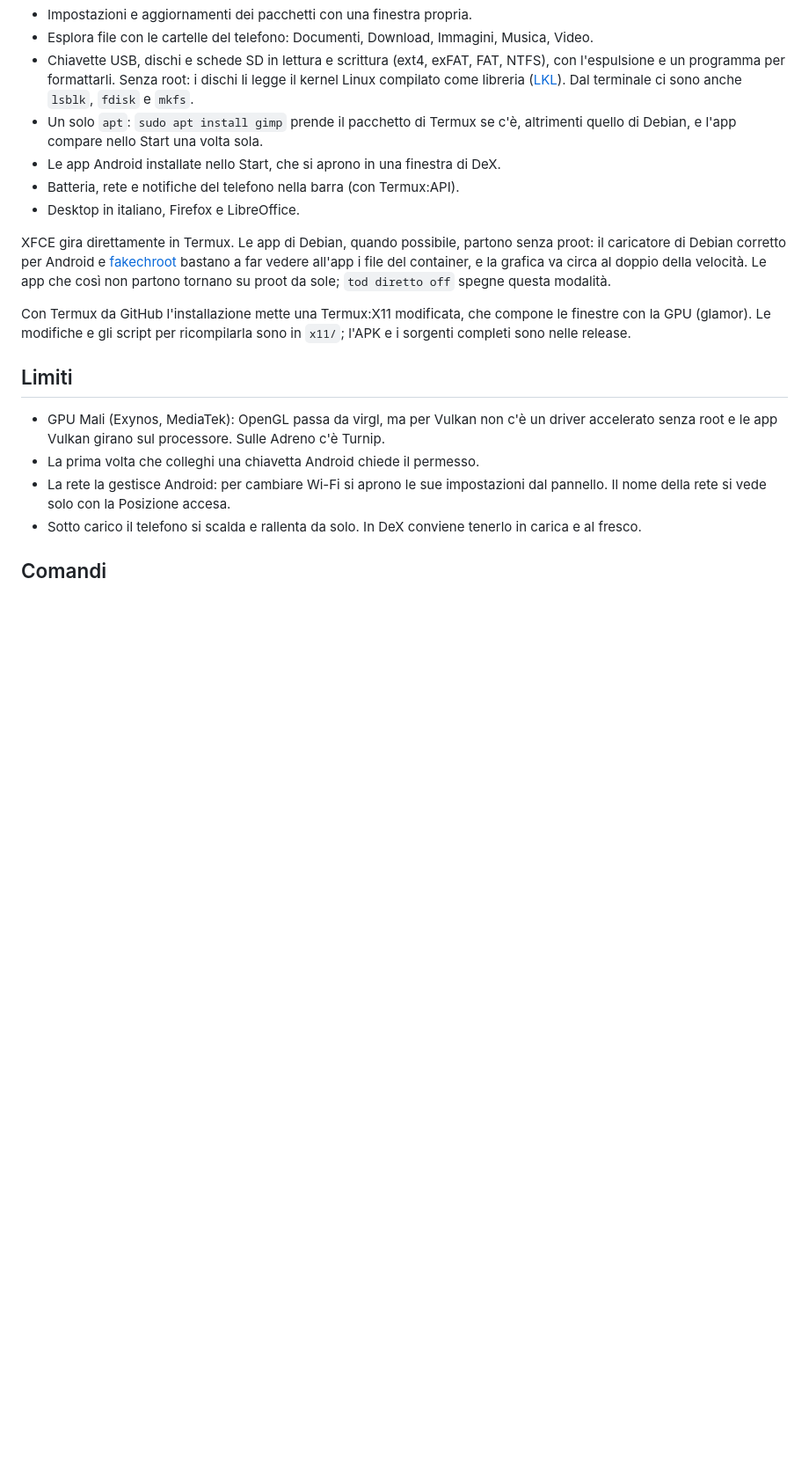
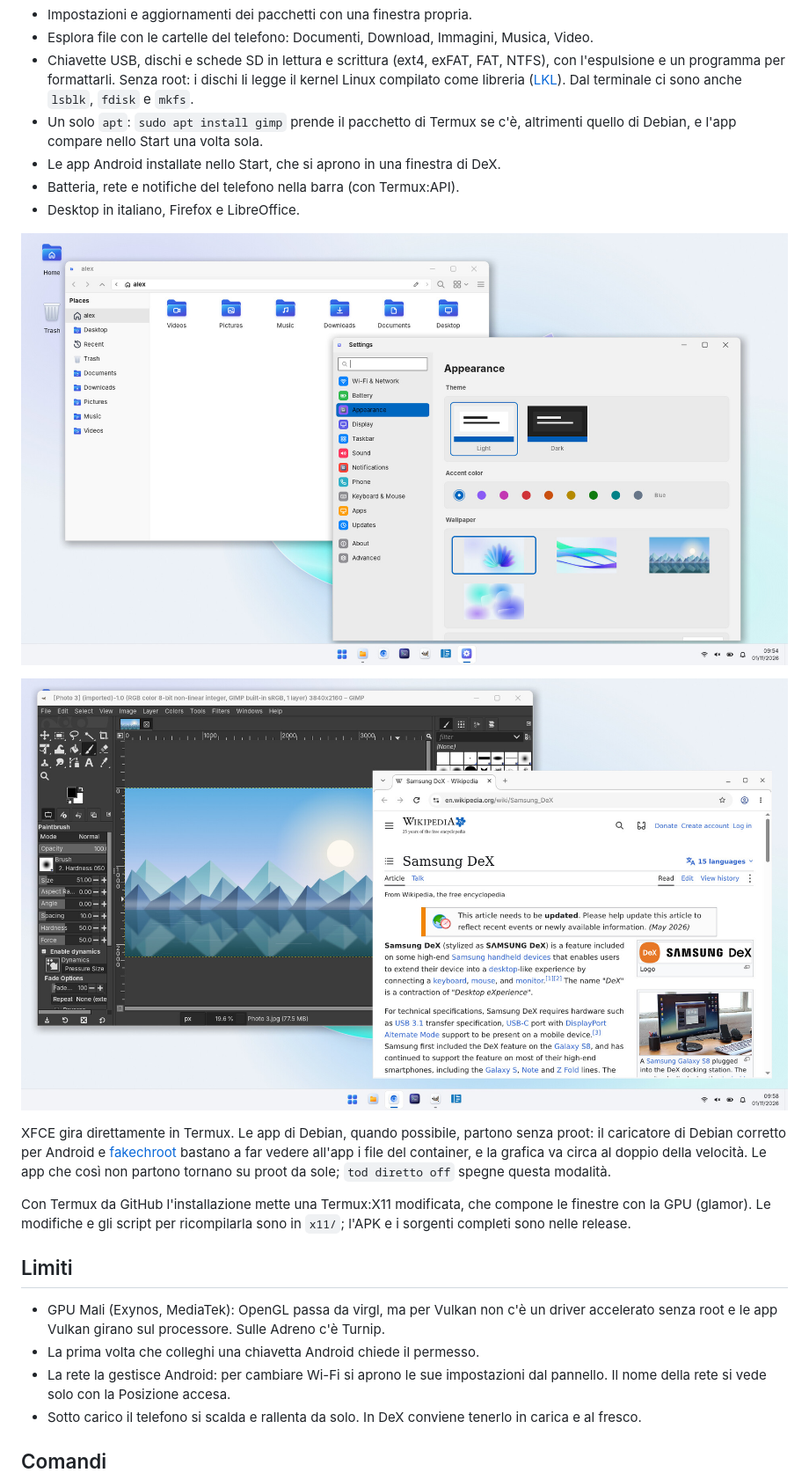
Before and after one commit to PietroCav501/termux_on_dex, a Markdown page: README.md, the part around one of its changes. Shown at 88% size. Drawn GitHub-style; pictures changed too: docs/screenshots/apps.jpg (added), docs/screenshots/files-settings.jpg (added); blank space fills up the shorter version.

Commit message:
README: schermate del desktop

```diff
--- a/README.md
+++ b/README.md
@@ -54,6 +56,10 @@ Opzioni sviluppatore.
 - Le app Android installate nello Start, che si aprono in una finestra di DeX.
 - Batteria, rete e notifiche del telefono nella barra (con Termux:API).
 - Desktop in italiano, Firefox e LibreOffice.
+
+![Esplora file con le cartelle del telefono e le Impostazioni](docs/screenshots/files-settings.jpg)
+
+![GIMP e Chromium aperti nel desktop](docs/screenshots/apps.jpg)
 
 XFCE gira direttamente in Termux. Le app di Debian, quando possibile, partono senza proot:
 il caricatore di Debian corretto per Android e [fakechroot](https://github.com/dex4er/fakechroot)
```
Also changed, not shown: other parts of README.md (+2 -0 lines), README.en.md (+6 -0 lines), docs/screenshots/start-menu.jpg (added).
